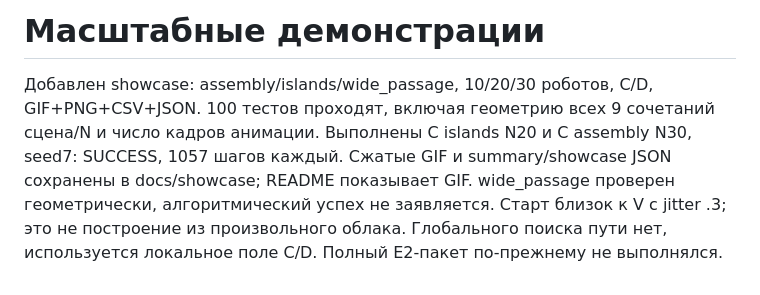
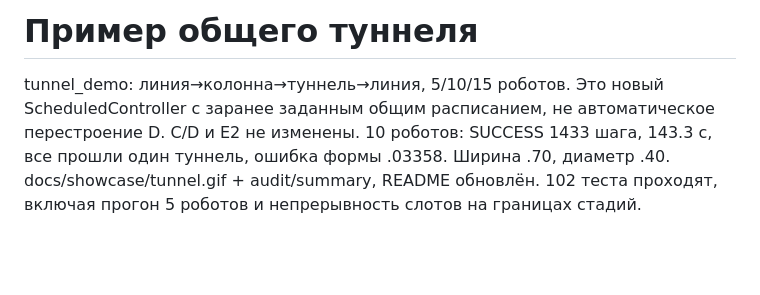
Before and after one commit to MaltsevDaniil/cursach, a Markdown page: HANDOFF.md, the part around the change. Drawn GitHub-style; blank space fills up the shorter version.

```diff
--- a/HANDOFF.md
+++ b/HANDOFF.md
@@ -1,11 +1,9 @@
-# Масштабные демонстрации
+# Пример общего туннеля
 
-Добавлен showcase: assembly/islands/wide_passage, 10/20/30 роботов, C/D,
-GIF+PNG+CSV+JSON. 100 тестов проходят, включая геометрию всех 9 сочетаний
-сцена/N и число кадров анимации.
-Выполнены C islands N20 и C assembly N30, seed7: SUCCESS, 1057 шагов каждый.
-Сжатые GIF и summary/showcase JSON сохранены в docs/showcase; README показывает GIF.
-wide_passage проверен геометрически, алгоритмический успех не заявляется.
-Старт близок к V с jitter .3; это не построение из произвольного облака.
-Глобального поиска пути нет, используется локальное поле C/D.
-Полный E2-пакет по-прежнему не выполнялся.
+tunnel_demo: линия→колонна→туннель→линия, 5/10/15 роботов.
+Это новый ScheduledController с заранее заданным общим расписанием,
+не автоматическое перестроение D. C/D и E2 не изменены.
+10 роботов: SUCCESS 1433 шага, 143.3 с, все прошли один туннель,
+ошибка формы .03358. Ширина .70, диаметр .40.
+docs/showcase/tunnel.gif + audit/summary, README обновлён.
+102 теста проходят, включая прогон 5 роботов и непрерывность слотов на границах стадий.
```
Also changed, not shown: ARCHITECTURE.md (+9 -0 lines), README.md (+29 -1 lines), docs/showcase/tunnel.gif (added), 5 other files.
